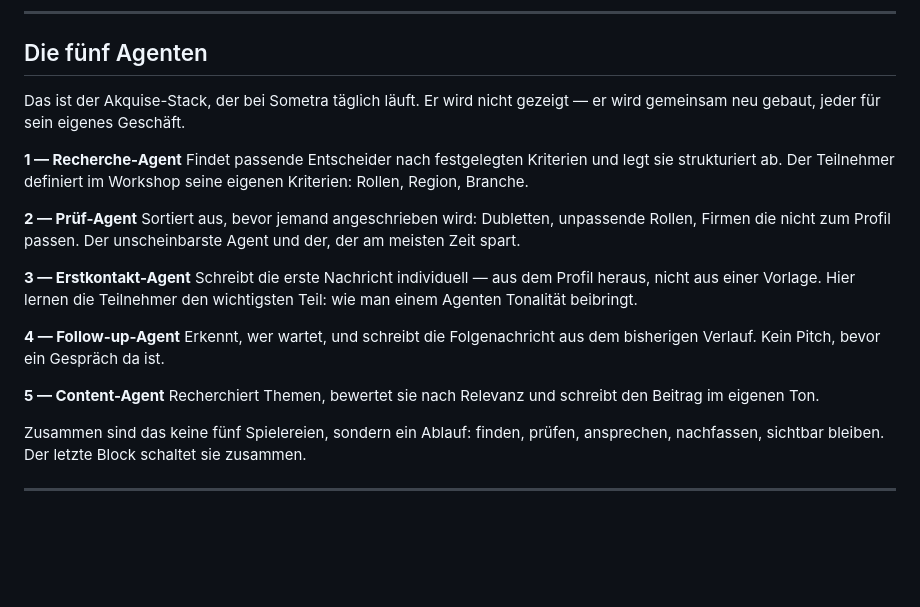
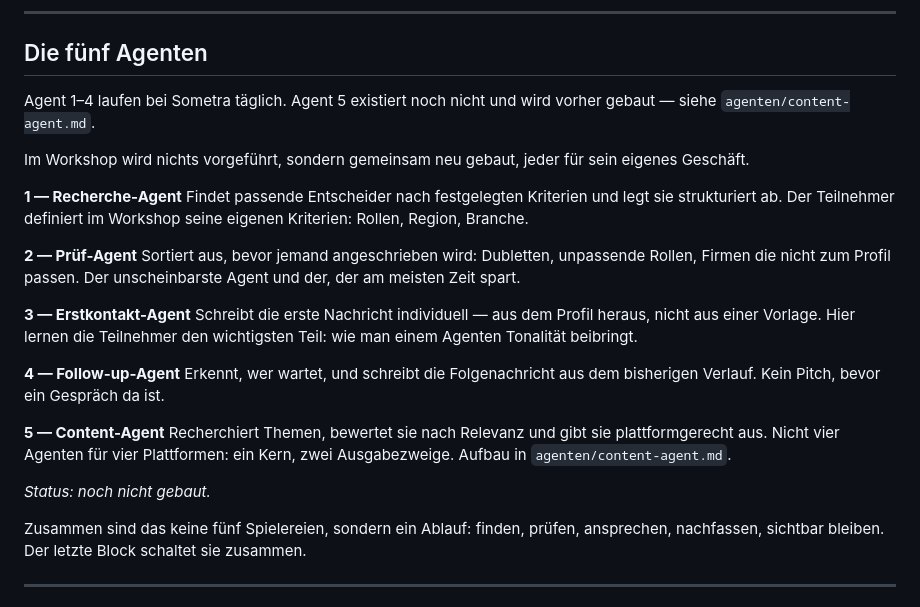
Before and after one commit to traxel/M, a Markdown page: funnel/workshop-5-agenten.md, the part around the change. GitHub-like rendering; blank space fills up the shorter version.

```diff
--- a/funnel/workshop-5-agenten.md
+++ b/funnel/workshop-5-agenten.md
@@ -16,8 +16,11 @@ Nicht "er weiß jetzt, wie es geht". Es läuft.
 
 ## Die fünf Agenten
 
-Das ist der Akquise-Stack, der bei Sometra täglich läuft. Er wird nicht gezeigt —
-er wird gemeinsam neu gebaut, jeder für sein eigenes Geschäft.
+Agent 1–4 laufen bei Sometra täglich. Agent 5 existiert noch nicht und wird
+vorher gebaut — siehe `agenten/content-agent.md`.
+
+Im Workshop wird nichts vorgeführt, sondern gemeinsam neu gebaut, jeder für
+sein eigenes Geschäft.
 
 **1 — Recherche-Agent**
 Findet passende Entscheider nach festgelegten Kriterien und legt sie strukturiert ab.
@@ -37,7 +40,11 @@ Erkennt, wer wartet, und schreibt die Folgenachricht aus dem bisherigen Verlauf.
 Kein Pitch, bevor ein Gespräch da ist.
 
 **5 — Content-Agent**
-Recherchiert Themen, bewertet sie nach Relevanz und schreibt den Beitrag im eigenen Ton.
+Recherchiert Themen, bewertet sie nach Relevanz und gibt sie plattformgerecht aus.
+Nicht vier Agenten für vier Plattformen: ein Kern, zwei Ausgabezweige.
+Aufbau in `agenten/content-agent.md`.
+
+*Status: noch nicht gebaut.*
 
 Zusammen sind das keine fünf Spielereien, sondern ein Ablauf: finden, prüfen,
 ansprechen, nachfassen, sichtbar bleiben.
```
Also changed, not shown: agenten/content-agent.md (added, +88 -0 lines).
